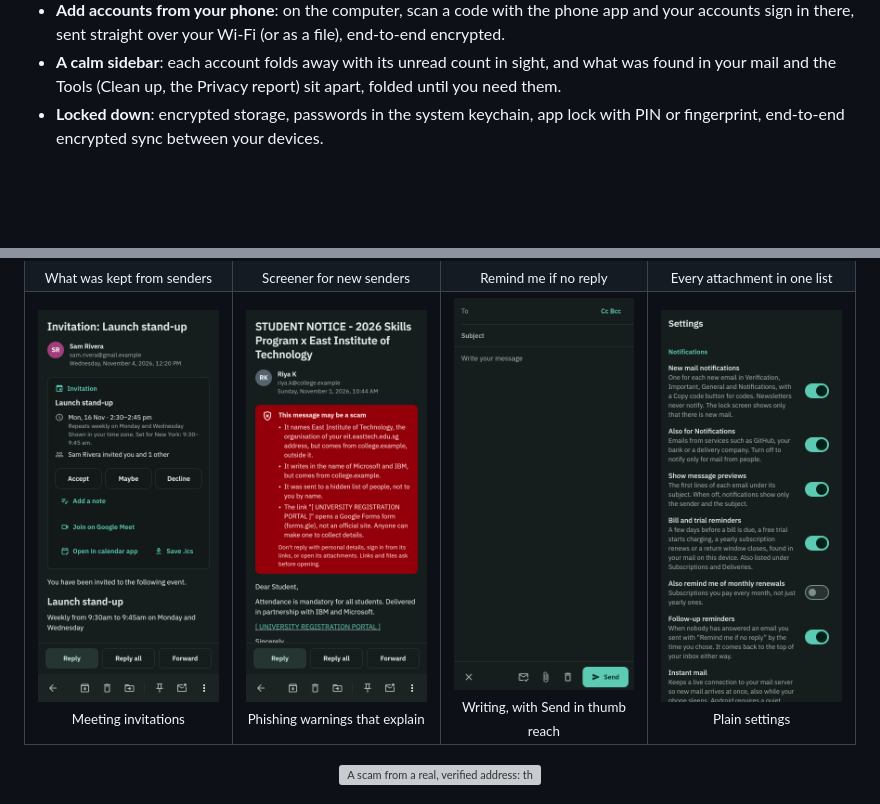
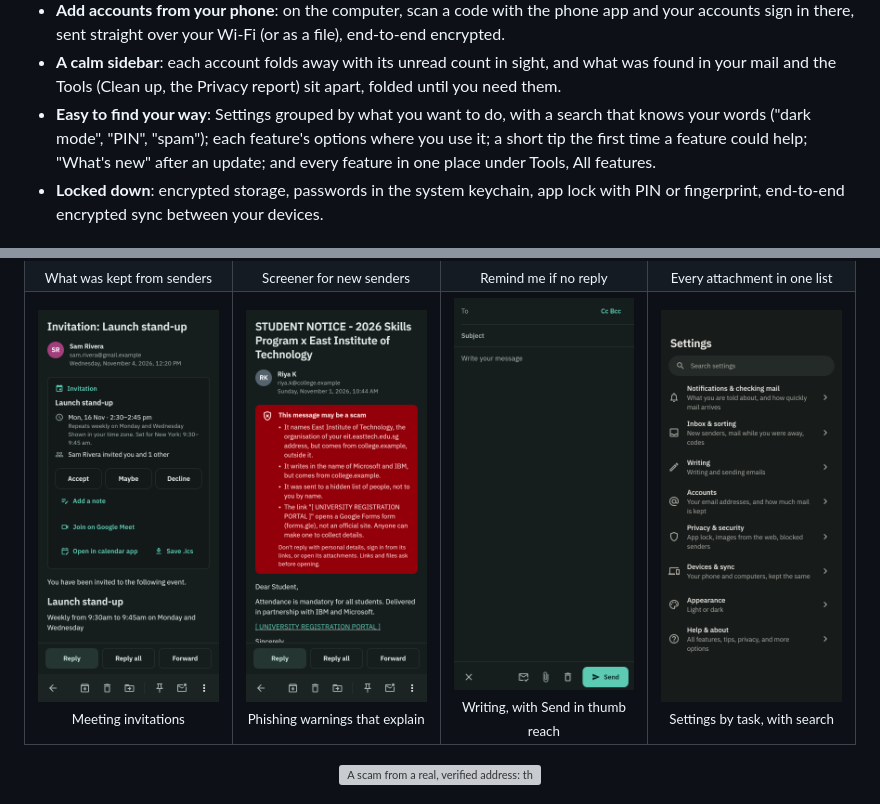
Before and after one commit to pawtaetoe/Citusmail, a Markdown page: README.md, 2 parts joined by grey strips. GitHub-like rendering; pictures changed too: docs/screenshots/readme_phone_settings.png; blank space fills up the shorter version; grey boxes are pictures that could not be loaded.

```diff
--- a/README.md
+++ b/README.md
@@ -46,6 +46,11 @@ Website: **https://citusmail.fluminaris.com** · Download:
 - **A calm sidebar**: each account folds away with its unread count in
   sight, and what was found in your mail and the Tools (Clean up, the
   Privacy report) sit apart, folded until you need them.
+- **Easy to find your way**: Settings grouped by what you want to do,
+  with a search that knows your words ("dark mode", "PIN", "spam"); each
+  feature's options where you use it; a short tip the first time a
+  feature could help; "What's new" after an update; and every feature in
+  one place under Tools, All features.
 - **Locked down**: encrypted storage, passwords in the system keychain,
   app lock with PIN or fingerprint, end-to-end encrypted sync between
   your devices.
@@ -69,7 +74,7 @@ Website: **https://citusmail.fluminaris.com** · Download:
 <td align="center" width="25%"><img src="docs/screenshots/readme_invitation.png" alt="A meeting invitation: the date in your time zone, with Accept, Maybe and Decline"><br><sub>Meeting invitations</sub></td>
 <td align="center" width="25%"><img src="docs/screenshots/readme_phone_reader.png" alt="A scam from a real, verified address, with a red warning that lists why"><br><sub>Phishing warnings that explain</sub></td>
 <td align="center" width="25%"><img src="docs/screenshots/readme_phone_compose.png" alt="Writing on a phone, with Send at the bottom"><br><sub>Writing, with Send in thumb reach</sub></td>
-<td align="center" width="25%"><img src="docs/screenshots/readme_phone_settings.png" alt="Settings on a phone: notifications, how far back mail is kept, app lock"><br><sub>Plain settings</sub></td>
+<td align="center" width="25%"><img src="docs/screenshots/readme_phone_settings.png" alt="Settings on a phone: a search, then groups such as Notifications, Inbox, Privacy"><br><sub>Settings by task, with search</sub></td>
 </tr>
 </table>
 
```
Also changed, not shown: 1 other file.
